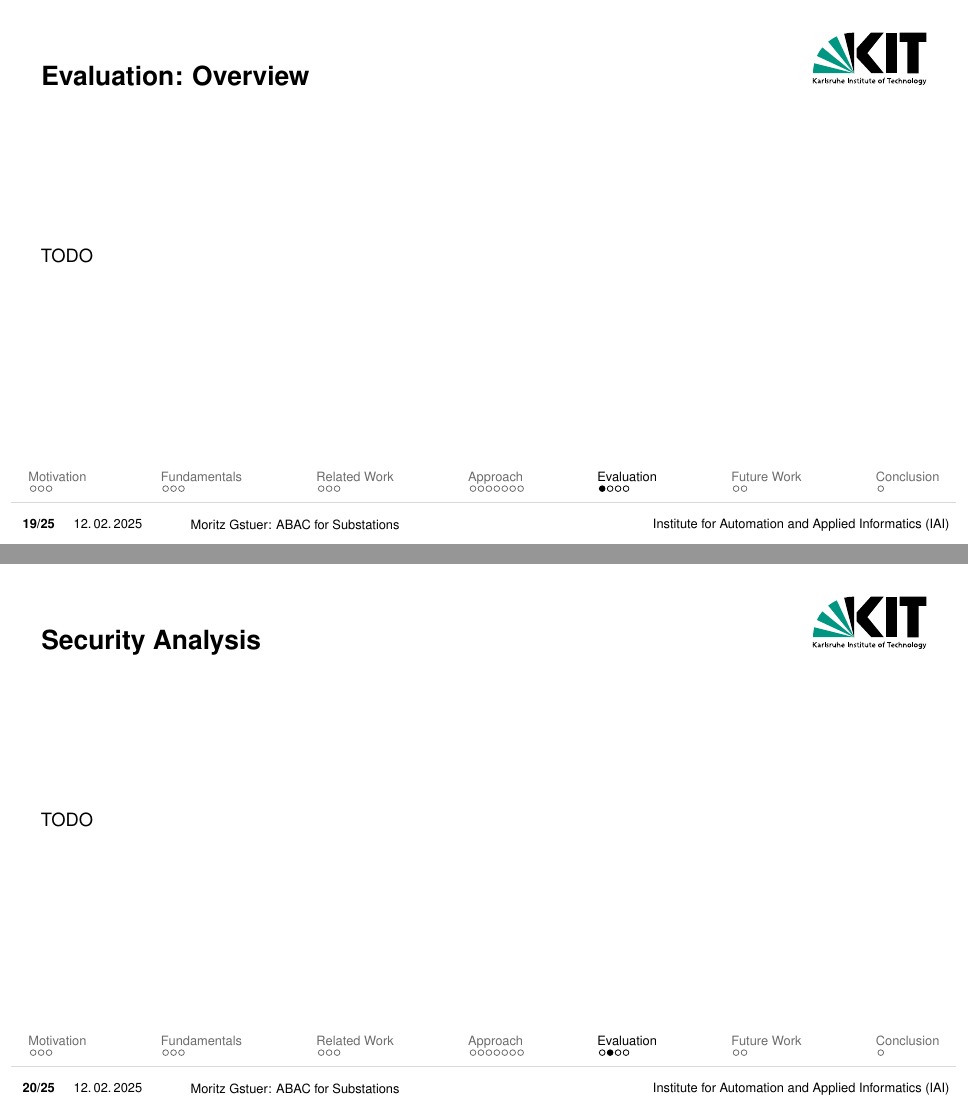
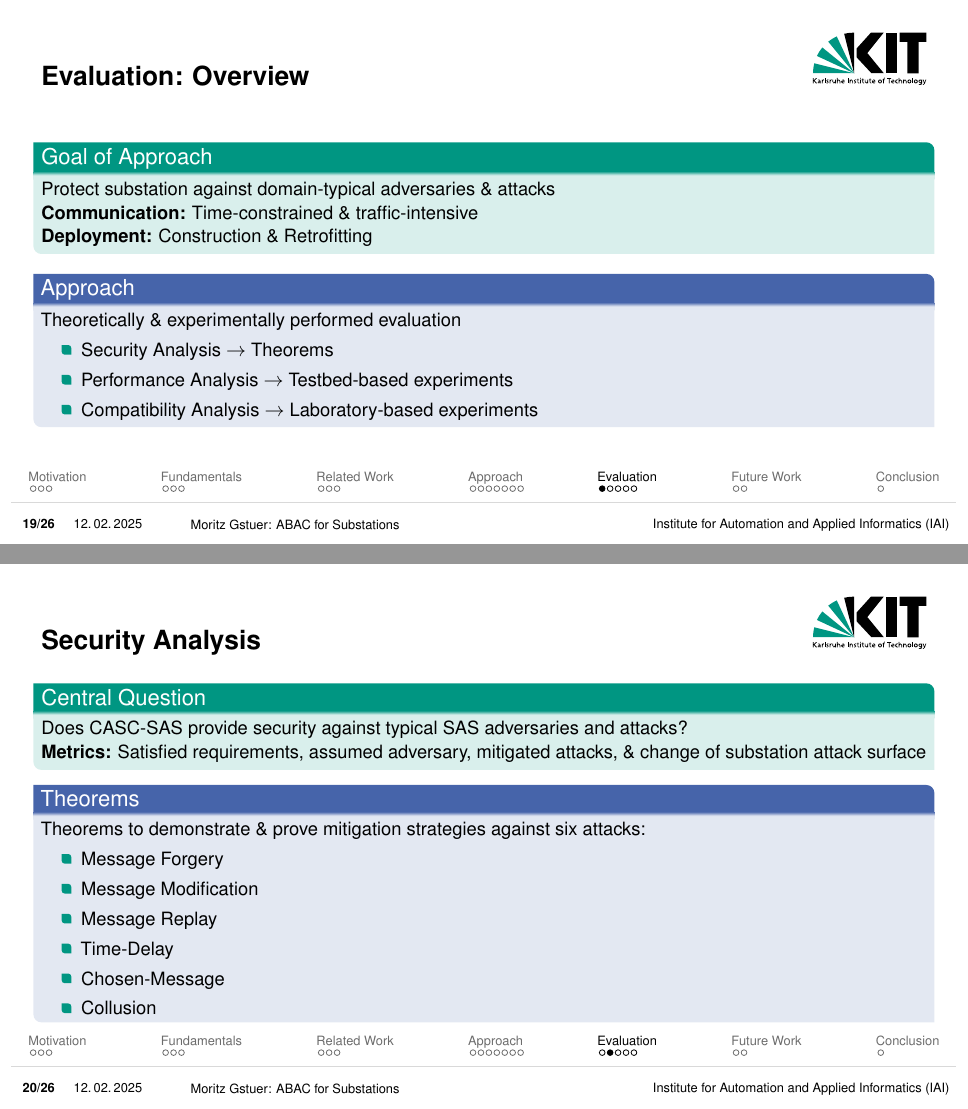
Before and after one commit to gstuer/thesis-master, LaTeX slides (final-presentation/presentation.tex): pages 19 and 20 of 33 before the commit and pages 19 and 20 of 35 after it, joined at a grey line. Compiled offline with pdfLaTeX.

Commit message:
Add evaluation to final thesis presentation

```diff
--- a/final-presentation/presentation.tex
+++ b/final-presentation/presentation.tex
@@ -246,8 +246,34 @@
 
 \section{Evaluation}
 \begin{frame}{Evaluation: Overview}
-    TODO
+    \begin{greenblock}{Goal of Approach}
+        Protect substation against domain-typical adversaries \& attacks
+        \\\textbf{Communication:} Time-constrained \& traffic-intensive
+        \\\textbf{Deployment:} Construction \& Retrofitting
+    \end{greenblock}
+    \begin{blueblock}{Approach}
+        Theoretically \& experimentally performed evaluation
+        \begin{itemize}
+            \item Security Analysis $\rightarrow$ Theorems
+            \item Performance Analysis $\rightarrow$ Testbed-based experiments
+            \item Compatibility Analysis $\rightarrow$ Laboratory-based experiments
+        \end{itemize}
+    \end{blueblock}
 \end{frame}
 \begin{frame}{Security Analysis}
-    TODO
+    \begin{greenblock}{Central Question}
+        Does CASC-SAS provide security against typical SAS adversaries and attacks?
+        \\\textbf{Metrics:} Satisfied requirements, assumed adversary, mitigated attacks, \& change of substation attack surface
+    \end{greenblock}
+    \begin{blueblock}{Theorems}
+        Theorems to demonstrate \& prove mitigation strategies against six attacks:
+        \begin{itemize}
+            \item Message Forgery
+            \item Message Modification
+            \item Message Replay
+            \item Time-Delay
+            \item Chosen-Message
+            \item Collusion
+        \end{itemize}
+    \end{blueblock}
 \end{frame}
```
Also changed, not shown: final-presentation/figures/attacks_authenticity.drawio.pdf (added), final-presentation/figures/attacks_availability.drawio.pdf (added), final-presentation/figures/attacks_integrity.drawio.pdf (added), final-presentation/figures/boxplot_with_casa.pdf (added), final-presentation/figures/boxplot_without_casa.pdf (added), final-presentation/figures/lab_evaluation_steps.drawio.pdf (added), final-presentation/presentation.tex (34 more changed lines).
